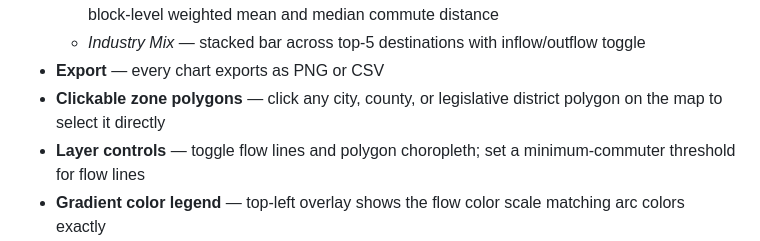
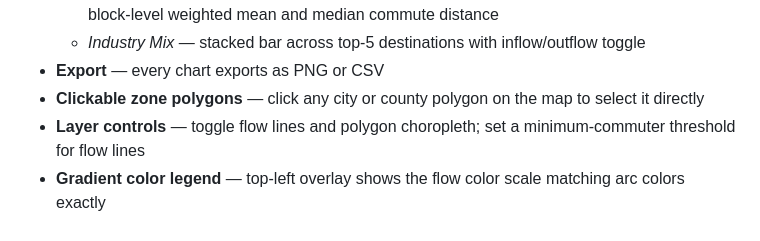
Before and after one commit to ar-puuk/APP-WFRC-Commute-Patterns, a Markdown page: README.md, the part around the change. GitHub-like rendering.

Commit message:
docs: update clickable polygons note to city/county only
Co-Authored-By: Claude Sonnet 4.6 <noreply@anthropic.com>

```diff
--- a/README.md
+++ b/README.md
@@ -27,7 +27,7 @@ An interactive WebAssembly-powered map for exploring commute flow patterns acros
   - *Commute Reach* — distance-band distribution (< 10 mi, 10–25 mi, 25–50 mi, 50+ mi) with block-level weighted mean and median commute distance
   - *Industry Mix* — stacked bar across top-5 destinations with inflow/outflow toggle
 - **Export** — every chart exports as PNG or CSV
-- **Clickable zone polygons** — click any city, county, or legislative district polygon on the map to select it directly
+- **Clickable zone polygons** — click any city or county polygon on the map to select it directly
 - **Layer controls** — toggle flow lines and polygon choropleth; set a minimum-commuter threshold for flow lines
 - **Gradient color legend** — top-left overlay shows the flow color scale matching arc colors exactly
 - **Map controls** — zoom, compass with pitch visualization, reset tilt & north, reset to full Utah view, geolocate, fullscreen, scale bar
```
